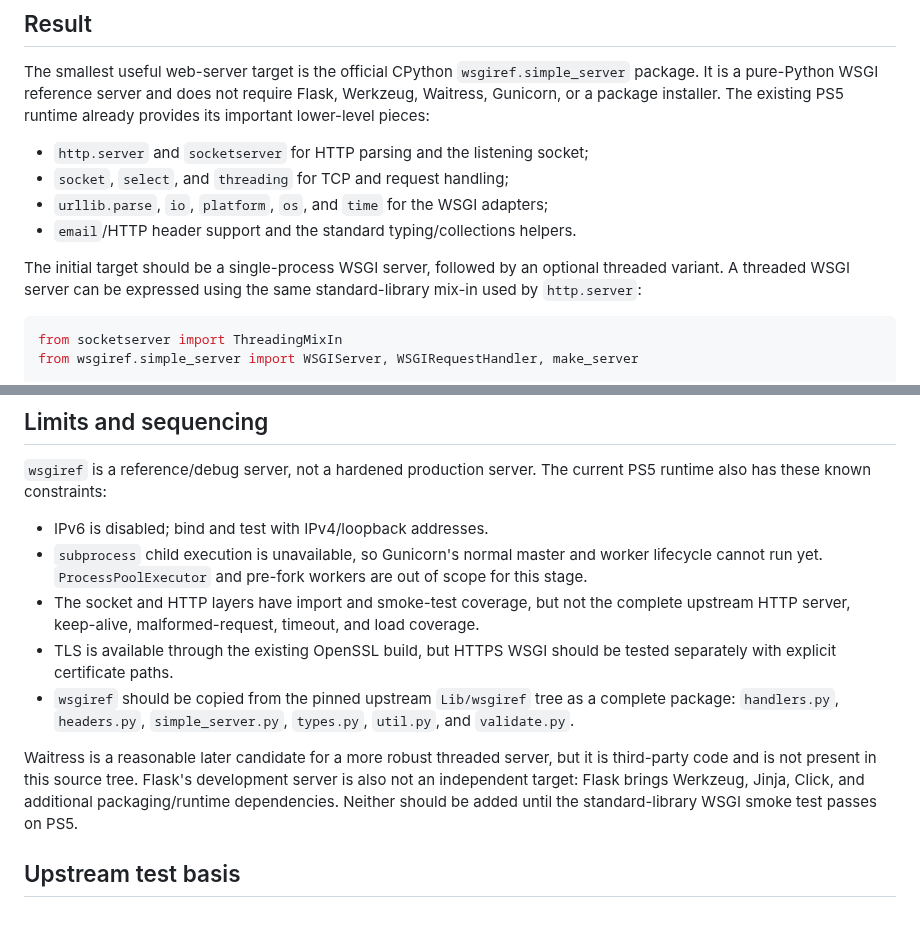
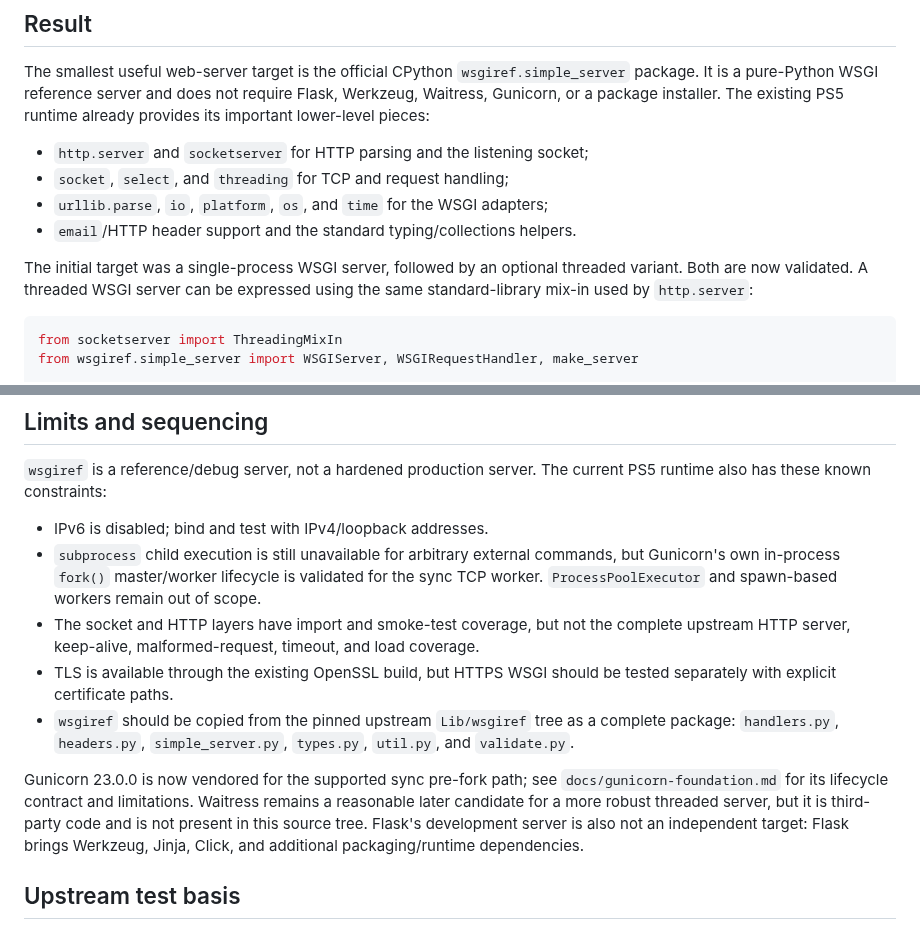
Before and after one commit to blackbearreloaded/ps5-python, a Markdown page: docs/wsgi-server-audit.md, 2 parts joined by grey strips. GitHub-like rendering.

Commit message:
Refresh WSGI server audit for Gunicorn

````diff
--- a/docs/wsgi-server-audit.md
+++ b/docs/wsgi-server-audit.md
@@ -15,8 +15,8 @@ The existing PS5 runtime already provides its important lower-level pieces:
 - `urllib.parse`, `io`, `platform`, `os`, and `time` for the WSGI adapters;
 - `email`/HTTP header support and the standard typing/collections helpers.
 
-The initial target should be a single-process WSGI server, followed by an
-optional threaded variant. A threaded WSGI server can be expressed using the
+The initial target was a single-process WSGI server, followed by an optional
+threaded variant. Both are now validated. A threaded WSGI server can be expressed using the
 same standard-library mix-in used by `http.server`:
 
 ```python
@@ -46,9 +46,10 @@ that is the minimum evidence needed before trying a real framework.
 current PS5 runtime also has these known constraints:
 
 - IPv6 is disabled; bind and test with IPv4/loopback addresses.
-- `subprocess` child execution is unavailable, so Gunicorn's normal master and
-  worker lifecycle cannot run yet. `ProcessPoolExecutor` and pre-fork workers
-  are out of scope for this stage.
+- `subprocess` child execution is still unavailable for arbitrary external
+  commands, but Gunicorn's own in-process `fork()` master/worker lifecycle is
+  validated for the sync TCP worker. `ProcessPoolExecutor` and spawn-based
+  workers remain out of scope.
 - The socket and HTTP layers have import and smoke-test coverage, but not the
   complete upstream HTTP server, keep-alive, malformed-request, timeout, and
   load coverage.
@@ -58,11 +59,12 @@ current PS5 runtime also has these known constraints:
   complete package: `handlers.py`, `headers.py`, `simple_server.py`, `types.py`,
   `util.py`, and `validate.py`.
 
-Waitress is a reasonable later candidate for a more robust threaded server, but
-it is third-party code and is not present in this source tree. Flask's
-development server is also not an independent target: Flask brings Werkzeug,
-Jinja, Click, and additional packaging/runtime dependencies. Neither should
-be added until the standard-library WSGI smoke test passes on PS5.
+Gunicorn 23.0.0 is now vendored for the supported sync pre-fork path; see
+`docs/gunicorn-foundation.md` for its lifecycle contract and limitations.
+Waitress remains a reasonable later candidate for a more robust threaded
+server, but it is third-party code and is not present in this source tree.
+Flask's development server is also not an independent target: Flask brings
+Werkzeug, Jinja, Click, and additional packaging/runtime dependencies.
 
 ## Upstream test basis
 
````
